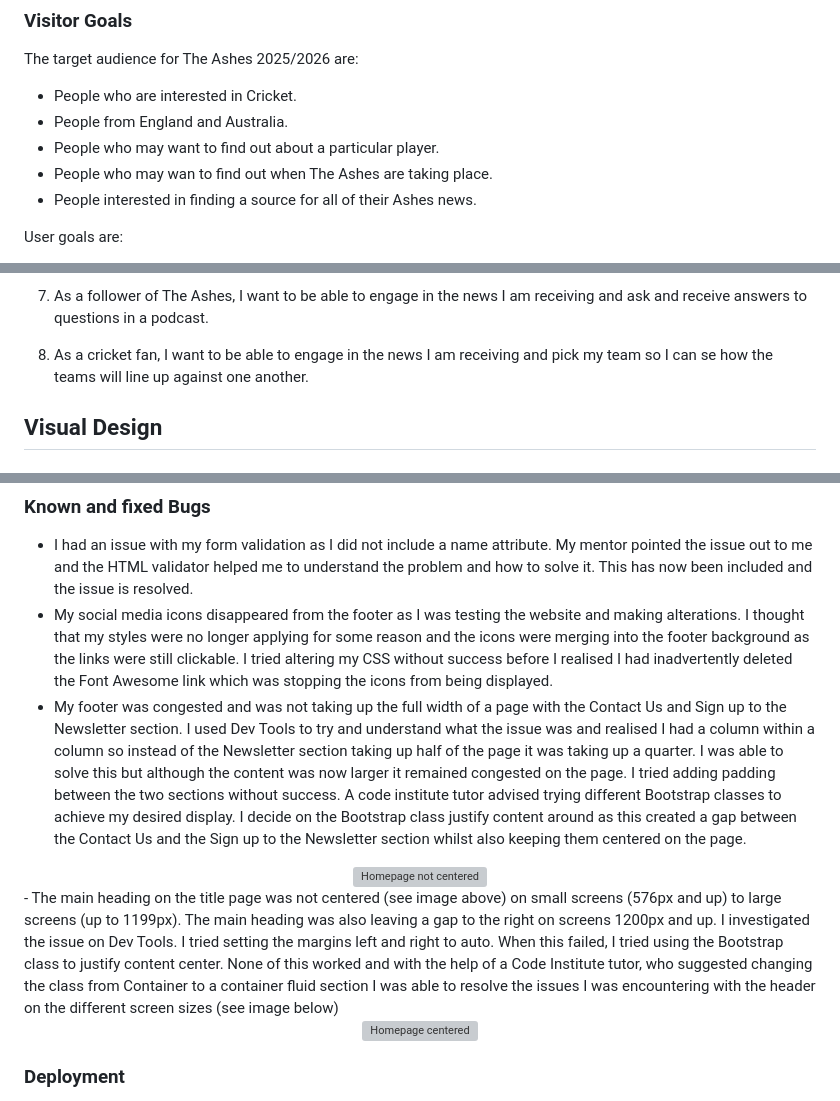
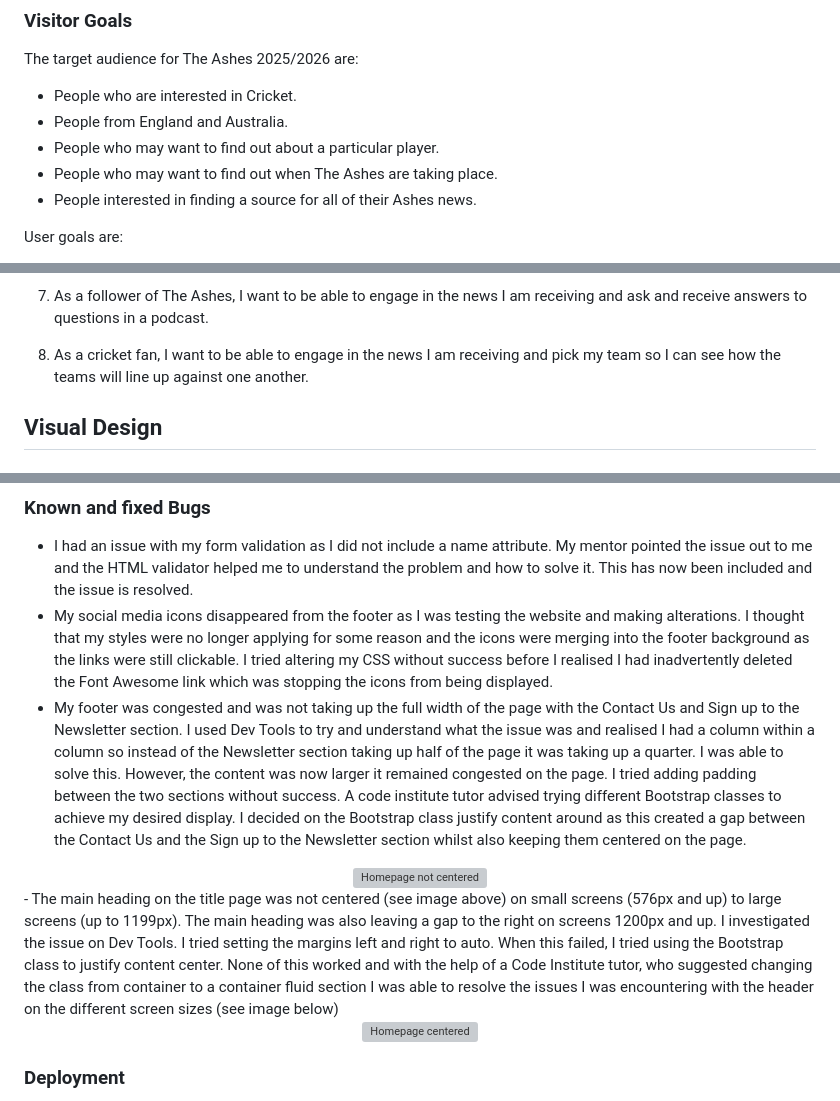
Before and after one commit to David5p/The-Ashes-2025-2026, a Markdown page: README.md, 3 parts joined by grey strips. Rendered like a GitHub page; grey boxes are pictures that could not be loaded.

```diff
--- a/README.md
+++ b/README.md
@@ -106,7 +110,7 @@ The target audience for The Ashes 2025/2026 are:
 - People who are interested in Cricket.
 - People from England and Australia.
 - People who may want to find out about a particular player.
-- People who may wan to find out when The Ashes are taking place.
+- People who may want to find out when The Ashes are taking place.
 - People interested in finding a source for all of their Ashes news.
 
 User goals are:
@@ -146,7 +150,7 @@ The Business Goals of The Ashes 2025/2026:
 
 0. As a follower of The Ashes,  I want to be able to engage in the news I am receiving and ask and receive answers to questions in a podcast.
 
-0.  As a cricket fan,  I want to be able to engage in the news I am receiving and pick my team so I can se how the teams will line up against one another.
+0.  As a cricket fan,  I want to be able to engage in the news I am receiving and pick my team so I can see how the teams will line up against one another.
 
 ## Visual Design
 
@@ -329,12 +333,12 @@ On Tablets and mobile screens the navbar becomes collapsible
 ### Known and fixed Bugs
 - I had an issue with my form validation as I did not include a name attribute. My mentor pointed the issue out to me and the HTML validator helped me to understand the problem and how to solve it. This has now been included and the issue is resolved.
 - My social media icons disappeared from the footer as I was testing the website and making alterations. I thought that my styles were no longer applying for some reason and the icons were merging into the footer background as the links were still clickable. I tried altering my CSS without success before I realised I had inadvertently deleted the Font Awesome link which was stopping the icons from being displayed.
-- My footer was congested and was not taking up the full width of a page with the Contact Us and Sign up to the Newsletter section. I used Dev Tools to try and understand what the issue was and realised I had a column within a column so instead of the Newsletter section taking up half of the page it was taking up a quarter. I was able to solve this but although the content was now larger it remained congested on the page. I tried adding padding between the two sections without success. A code institute tutor advised trying different Bootstrap classes to achieve my desired display. I decide on the Bootstrap class justify content around as this created a gap between the Contact Us and the Sign up to the Newsletter section whilst also keeping them centered on the page.
+- My footer was congested and was not taking up the full width of the page with the Contact Us and Sign up to the Newsletter section. I used Dev Tools to try and understand what the issue was and realised I had a column within a column so instead of the Newsletter section taking up half of the page it was taking up a quarter. I was able to solve this. However, the content was now larger it remained congested on the page. I tried adding padding between the two sections without success. A code institute tutor advised trying different Bootstrap classes to achieve my desired display. I decided on the Bootstrap class justify content around as this created a gap between the Contact Us and the Sign up to the Newsletter section whilst also keeping them centered on the page.
 
 <div align="center">
   <img src="assets/images/read_me/homepage/not_center.png" alt="Homepage not centered">
 </div>
-- The main heading on the title page was not centered (see image above) on small screens (576px and up) to large screens (up to 1199px). The main heading was also leaving a gap to the right on screens 1200px and up. I investigated the issue on Dev Tools. I tried setting the margins left and right to auto. When this failed, I tried using the Bootstrap class to justify content center. None of this worked and with the help of a Code Institute tutor, who suggested changing the class from Container to a container fluid section I was able to resolve the issues I was encountering with the header on the different screen sizes (see image below)
+- The main heading on the title page was not centered (see image above) on small screens (576px and up) to large screens (up to 1199px). The main heading was also leaving a gap to the right on screens 1200px and up. I investigated the issue on Dev Tools. I tried setting the margins left and right to auto. When this failed, I tried using the Bootstrap class to justify content center. None of this worked and with the help of a Code Institute tutor, who suggested changing the class from container to a container fluid section I was able to resolve the issues I was encountering with the header on the different screen sizes (see image below)
 <div align="center">
   <img src="assets/images/read_me/homepage/homepage_center.png" alt="Homepage centered">
 </div>
```
Also changed, not shown: other parts of README.md (+16 -12 lines).
